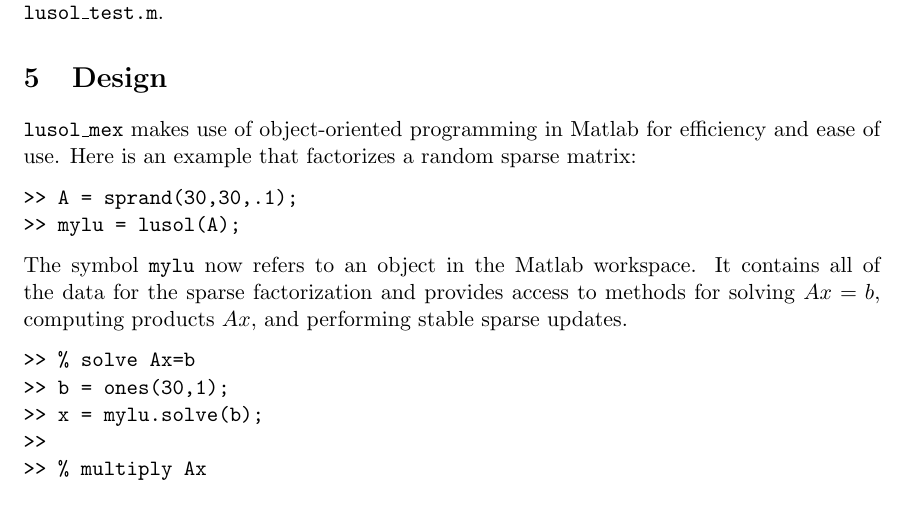
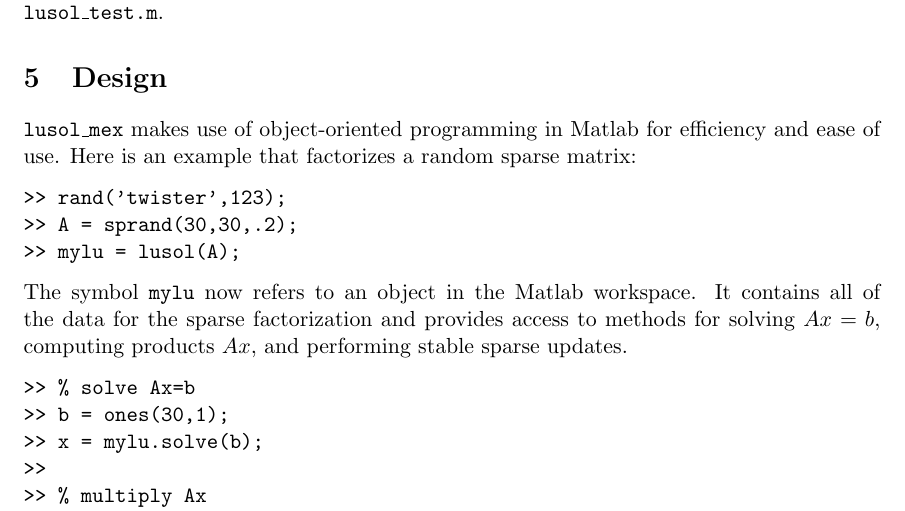
Before and after one commit to tianxiao/lusol_mex, a LaTeX document (doc/tutorial/lusol_mex.tex): part of page 2 of 5, cut so that both start at the same text. Compiled offline with pdfLaTeX.

Commit message:
fixed example code in tutorial

```diff
--- a/doc/tutorial/lusol_mex.tex
+++ b/doc/tutorial/lusol_mex.tex
@@ -96,7 +96,8 @@
 ease of use.  Here is an example that factorizes a random sparse matrix:
 
 \begin{verbatim}
->> A = sprand(30,30,.1);
+>> rand('twister',123);
+>> A = sprand(30,30,.2);
 >> mylu = lusol(A);
 \end{verbatim}
 
```
Also changed, not shown: doc/tutorial/lusol_mex.pdf, 5 other files.
